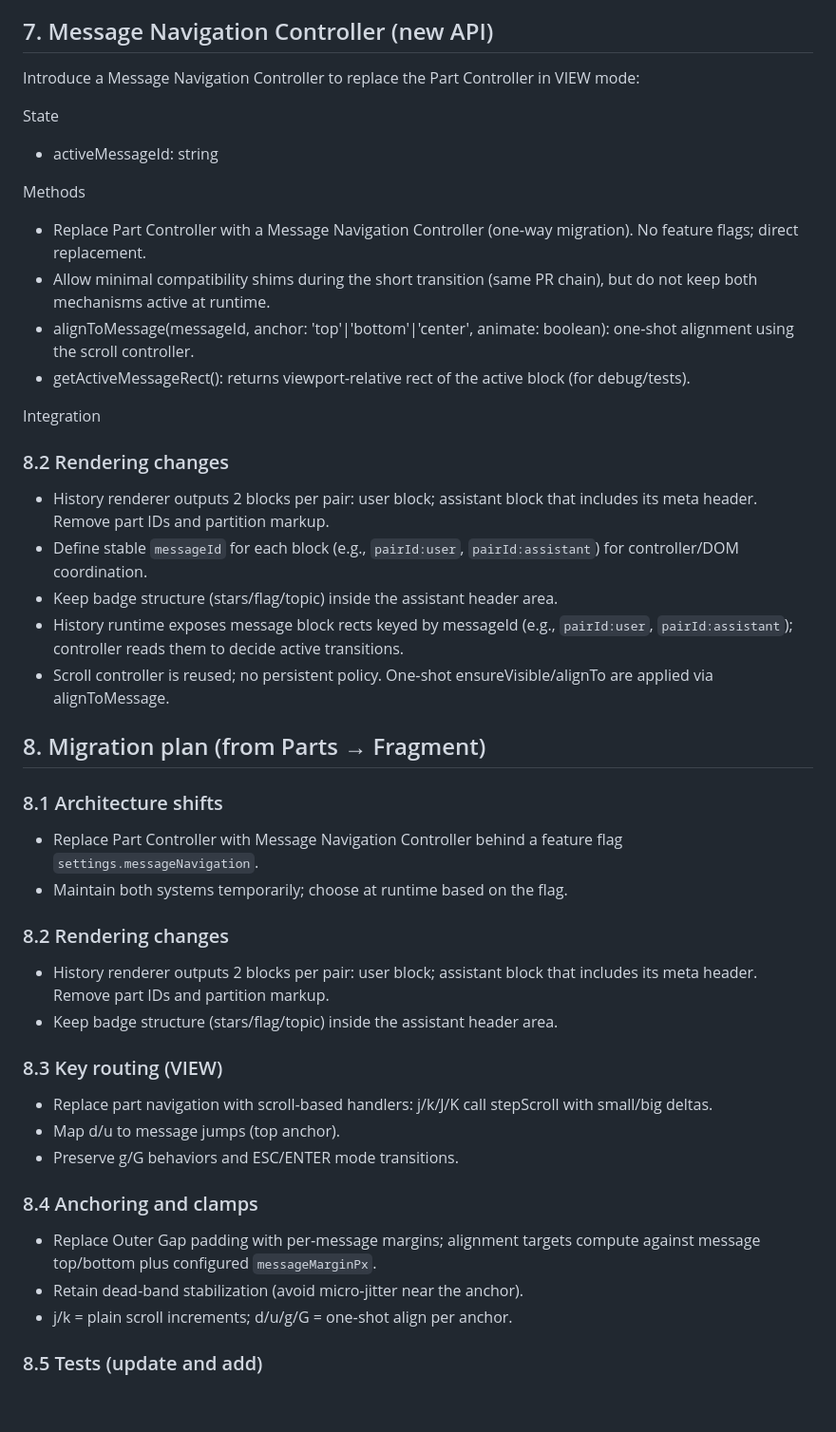
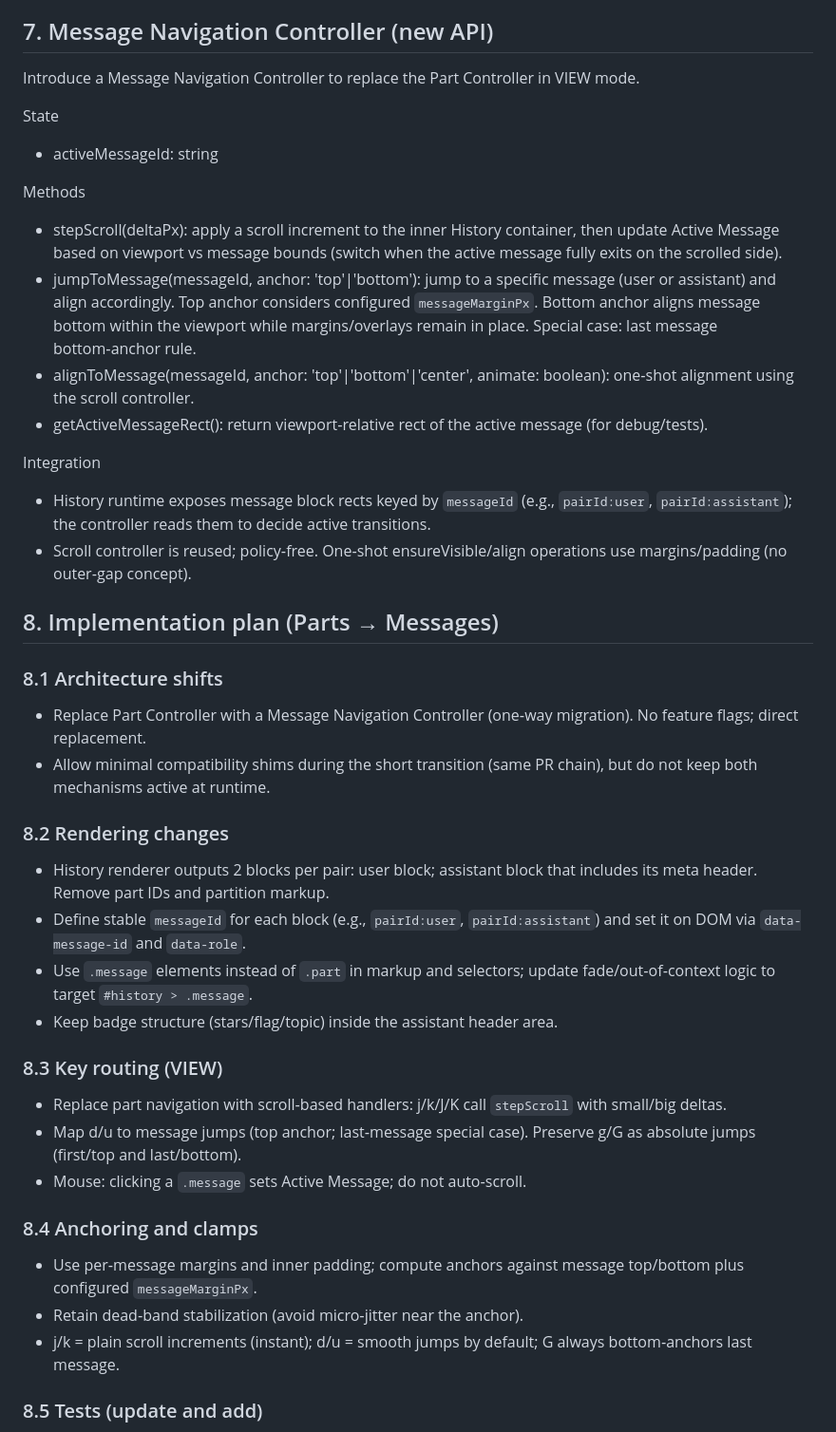
Before and after one commit to ebuyakin/maichat, a Markdown page: docs/history_navigation_redesign.md, the part around one of its changes. Shown at 95% size. Drawn GitHub-style; blank space fills up the shorter version.

```diff
--- a/docs/history_navigation_redesign.md
+++ b/docs/history_navigation_redesign.md
@@ -81,44 +81,42 @@ Boundary behavior:
 
 ## 7. Message Navigation Controller (new API)
 
-Introduce a Message Navigation Controller to replace the Part Controller in VIEW mode:
+Introduce a Message Navigation Controller to replace the Part Controller in VIEW mode.
 
 State
 - activeMessageId: string
 
 Methods
+- stepScroll(deltaPx): apply a scroll increment to the inner History container, then update Active Message based on viewport vs message bounds (switch when the active message fully exits on the scrolled side).
+- jumpToMessage(messageId, anchor: 'top'|'bottom'): jump to a specific message (user or assistant) and align accordingly. Top anchor considers configured `messageMarginPx`. Bottom anchor aligns message bottom within the viewport while margins/overlays remain in place. Special case: last message bottom‑anchor rule.
+- alignToMessage(messageId, anchor: 'top'|'bottom'|'center', animate: boolean): one‑shot alignment using the scroll controller.
+- getActiveMessageRect(): return viewport‑relative rect of the active message (for debug/tests).
+
+Integration
+- History runtime exposes message block rects keyed by `messageId` (e.g., `pairId:user`, `pairId:assistant`); the controller reads them to decide active transitions.
+- Scroll controller is reused; policy‑free. One‑shot ensureVisible/align operations use margins/padding (no outer‑gap concept).
+
+## 8. Implementation plan (Parts → Messages)
+
+### 8.1 Architecture shifts
 - Replace Part Controller with a Message Navigation Controller (one‑way migration). No feature flags; direct replacement.
 - Allow minimal compatibility shims during the short transition (same PR chain), but do not keep both mechanisms active at runtime.
-- alignToMessage(messageId, anchor: 'top'|'bottom'|'center', animate: boolean): one‑shot alignment using the scroll controller.
-- getActiveMessageRect(): returns viewport‑relative rect of the active block (for debug/tests).
-
-Integration
-### 8.2 Rendering changes
-- History renderer outputs 2 blocks per pair: user block; assistant block that includes its meta header. Remove part IDs and partition markup.
-- Define stable `messageId` for each block (e.g., `pairId:user`, `pairId:assistant`) for controller/DOM coordination.
-- Keep badge structure (stars/flag/topic) inside the assistant header area.
-- History runtime exposes message block rects keyed by messageId (e.g., `pairId:user`, `pairId:assistant`); controller reads them to decide active transitions.
-- Scroll controller is reused; no persistent policy. One‑shot ensureVisible/alignTo are applied via alignToMessage.
-
-## 8. Migration plan (from Parts → Fragment)
-
-### 8.1 Architecture shifts
-- Replace Part Controller with Message Navigation Controller behind a feature flag `settings.messageNavigation`.
-- Maintain both systems temporarily; choose at runtime based on the flag.
 
 ### 8.2 Rendering changes
 - History renderer outputs 2 blocks per pair: user block; assistant block that includes its meta header. Remove part IDs and partition markup.
+- Define stable `messageId` for each block (e.g., `pairId:user`, `pairId:assistant`) and set it on DOM via `data-message-id` and `data-role`.
+- Use `.message` elements instead of `.part` in markup and selectors; update fade/out‑of‑context logic to target `#history > .message`.
 - Keep badge structure (stars/flag/topic) inside the assistant header area.
 
 ### 8.3 Key routing (VIEW)
-- Replace part navigation with scroll‑based handlers: j/k/J/K call stepScroll with small/big deltas.
-- Map d/u to message jumps (top anchor).
-- Preserve g/G behaviors and ESC/ENTER mode transitions.
+- Replace part navigation with scroll‑based handlers: j/k/J/K call `stepScroll` with small/big deltas.
+- Map d/u to message jumps (top anchor; last‑message special case). Preserve g/G as absolute jumps (first/top and last/bottom).
+- Mouse: clicking a `.message` sets Active Message; do not auto‑scroll.
 
 ### 8.4 Anchoring and clamps
-- Replace Outer Gap padding with per‑message margins; alignment targets compute against message top/bottom plus configured `messageMarginPx`.
+- Use per‑message margins and inner padding; compute anchors against message top/bottom plus configured `messageMarginPx`.
 - Retain dead‑band stabilization (avoid micro‑jitter near the anchor).
-- j/k = plain scroll increments; d/u/g/G = one‑shot align per anchor.
+- j/k = plain scroll increments (instant); d/u = smooth jumps by default; G always bottom‑anchors last message.
 
 ### 8.5 Tests (update and add)
 - Long assistant with internal code block: scrolling traverses without DOM reflow; content intact.
```
Also changed, not shown: other parts of docs/history_navigation_redesign.md (+22 -4 lines).
